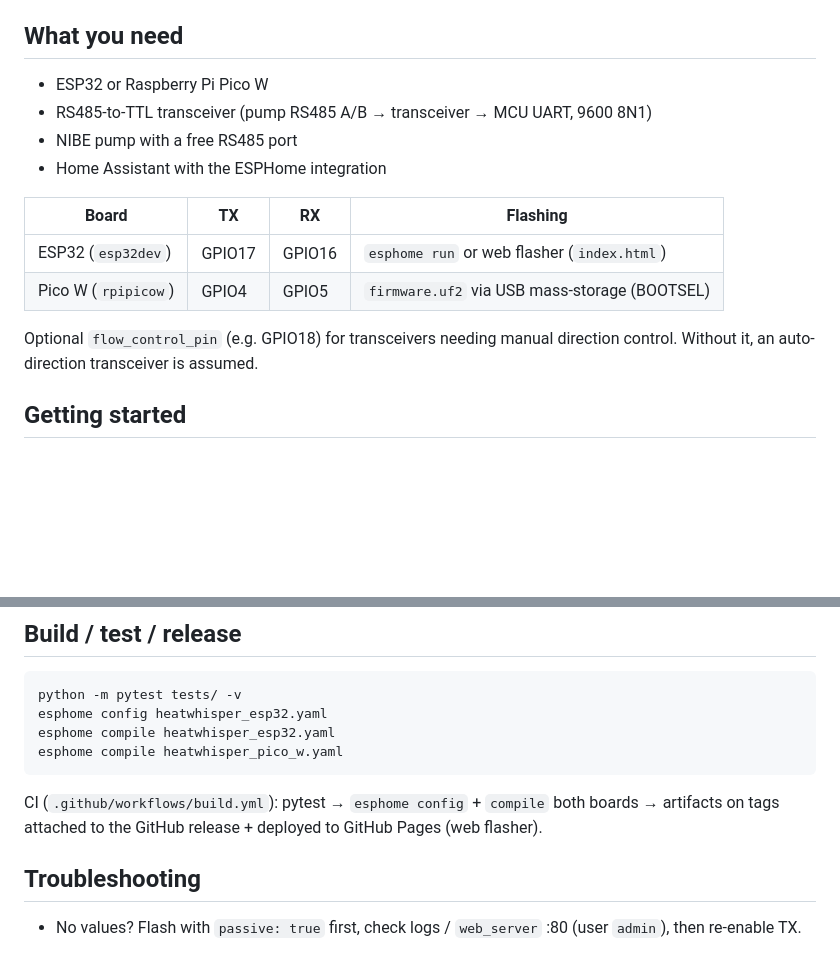
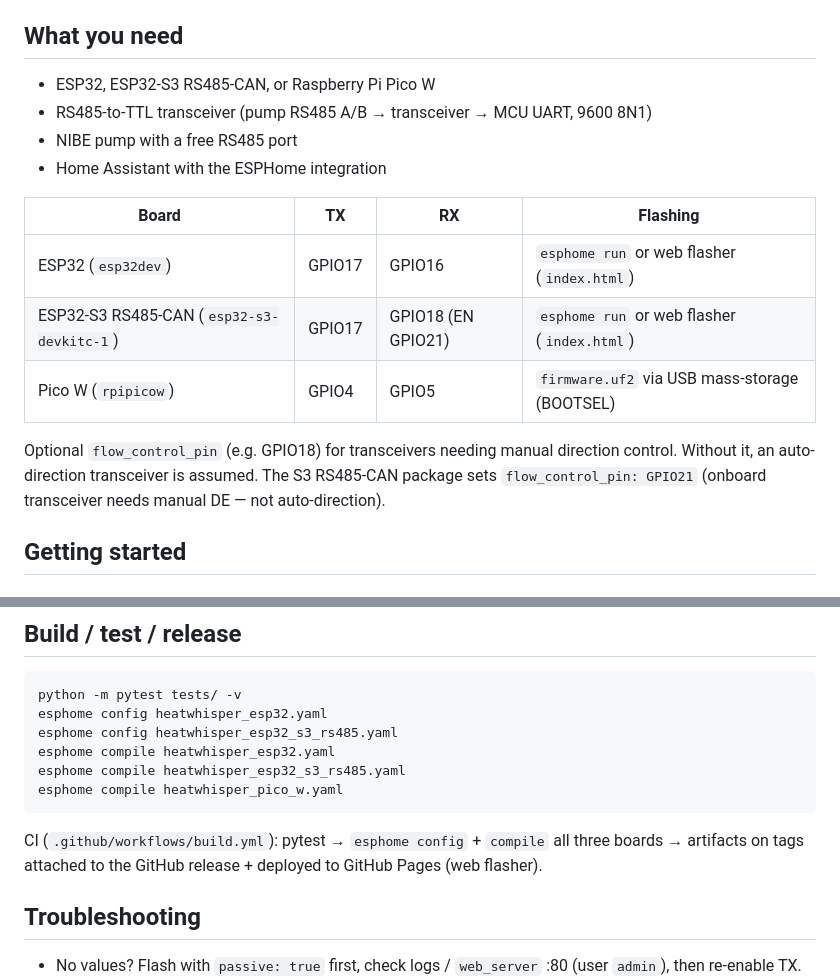
Before and after one commit to burken-dev/heat-whisper, a Markdown page: README.md, 2 parts joined by grey strips. GitHub-like rendering; blank space fills up the shorter version.

Commit message:
docs: ESP32-S3 RS485-CAN wiring and build targets

````diff
--- a/README.md
+++ b/README.md
@@ -25,7 +25,7 @@ Register maps live in `components/heatwhisper/models/*.json` (one file per model
 
 ## What you need
 
-- ESP32 or Raspberry Pi Pico W
+- ESP32, ESP32-S3 RS485-CAN, or Raspberry Pi Pico W
 - RS485-to-TTL transceiver (pump RS485 A/B → transceiver → MCU UART, 9600 8N1)
 - NIBE pump with a free RS485 port
 - Home Assistant with the ESPHome integration
@@ -33,9 +33,10 @@ Register maps live in `components/heatwhisper/models/*.json` (one file per model
 | Board | TX | RX | Flashing |
 |---|---|---|---|
 | ESP32 (`esp32dev`) | GPIO17 | GPIO16 | `esphome run` or web flasher (`index.html`) |
+| ESP32-S3 RS485-CAN (`esp32-s3-devkitc-1`) | GPIO17 | GPIO18 (EN GPIO21) | `esphome run` or web flasher (`index.html`) |
 | Pico W (`rpipicow`) | GPIO4 | GPIO5 | `firmware.uf2` via USB mass-storage (BOOTSEL) |
 
-Optional `flow_control_pin` (e.g. GPIO18) for transceivers needing manual direction control. Without it, an auto-direction transceiver is assumed.
+Optional `flow_control_pin` (e.g. GPIO18) for transceivers needing manual direction control. Without it, an auto-direction transceiver is assumed. The S3 RS485-CAN package sets `flow_control_pin: GPIO21` (onboard transceiver needs manual DE — not auto-direction).
 
 ## Getting started
 
@@ -128,11 +129,13 @@ Lambda EU-L (EU08/13/15/20/35L) needs no accessory (native RTU); bridge default
 ```bash
 python -m pytest tests/ -v
 esphome config heatwhisper_esp32.yaml
+esphome config heatwhisper_esp32_s3_rs485.yaml
 esphome compile heatwhisper_esp32.yaml
+esphome compile heatwhisper_esp32_s3_rs485.yaml
 esphome compile heatwhisper_pico_w.yaml
 ```
 
-CI (`.github/workflows/build.yml`): pytest → `esphome config` + `compile` both boards → artifacts on tags attached to the GitHub release + deployed to GitHub Pages (web flasher).
+CI (`.github/workflows/build.yml`): pytest → `esphome config` + `compile` all three boards → artifacts on tags attached to the GitHub release + deployed to GitHub Pages (web flasher).
 
 ## Troubleshooting
 
````
